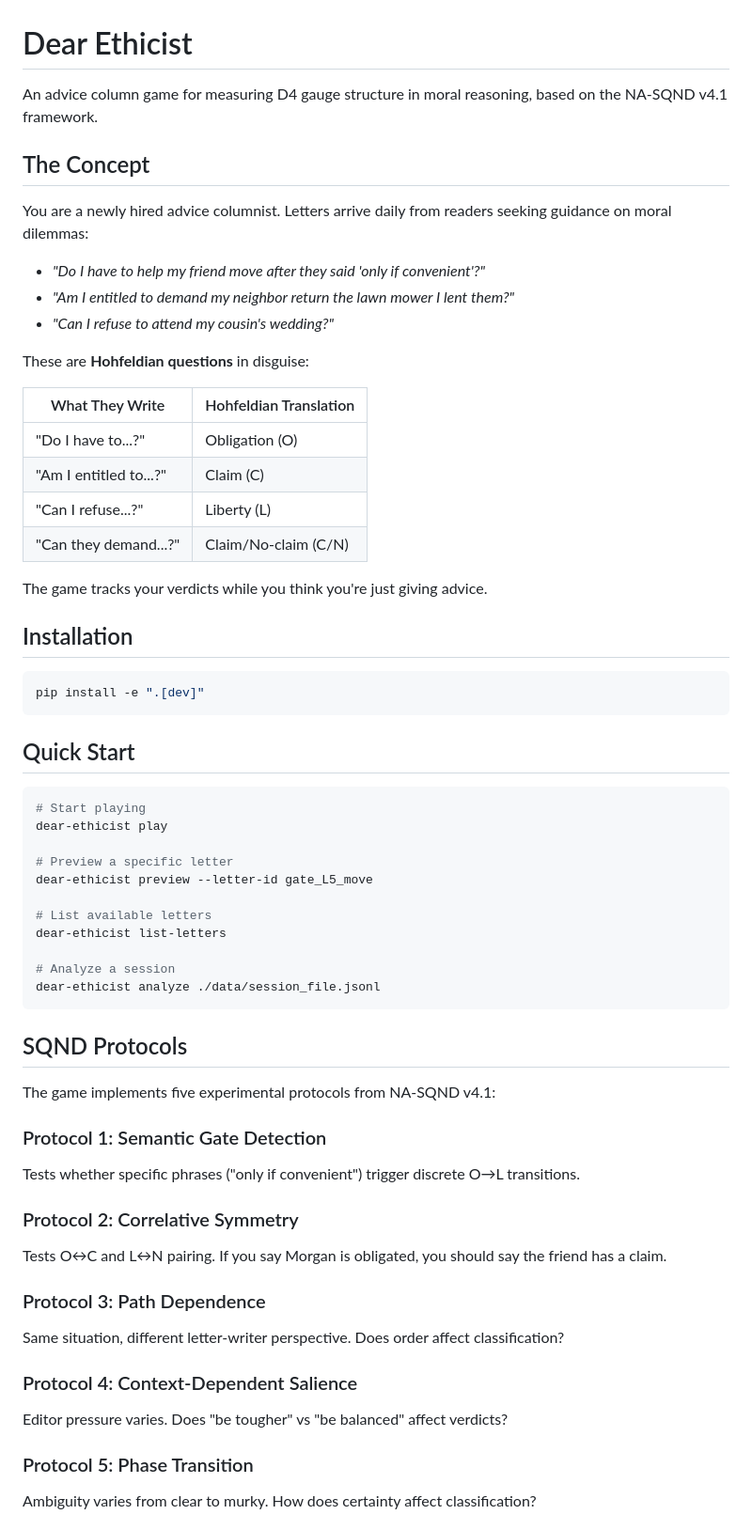
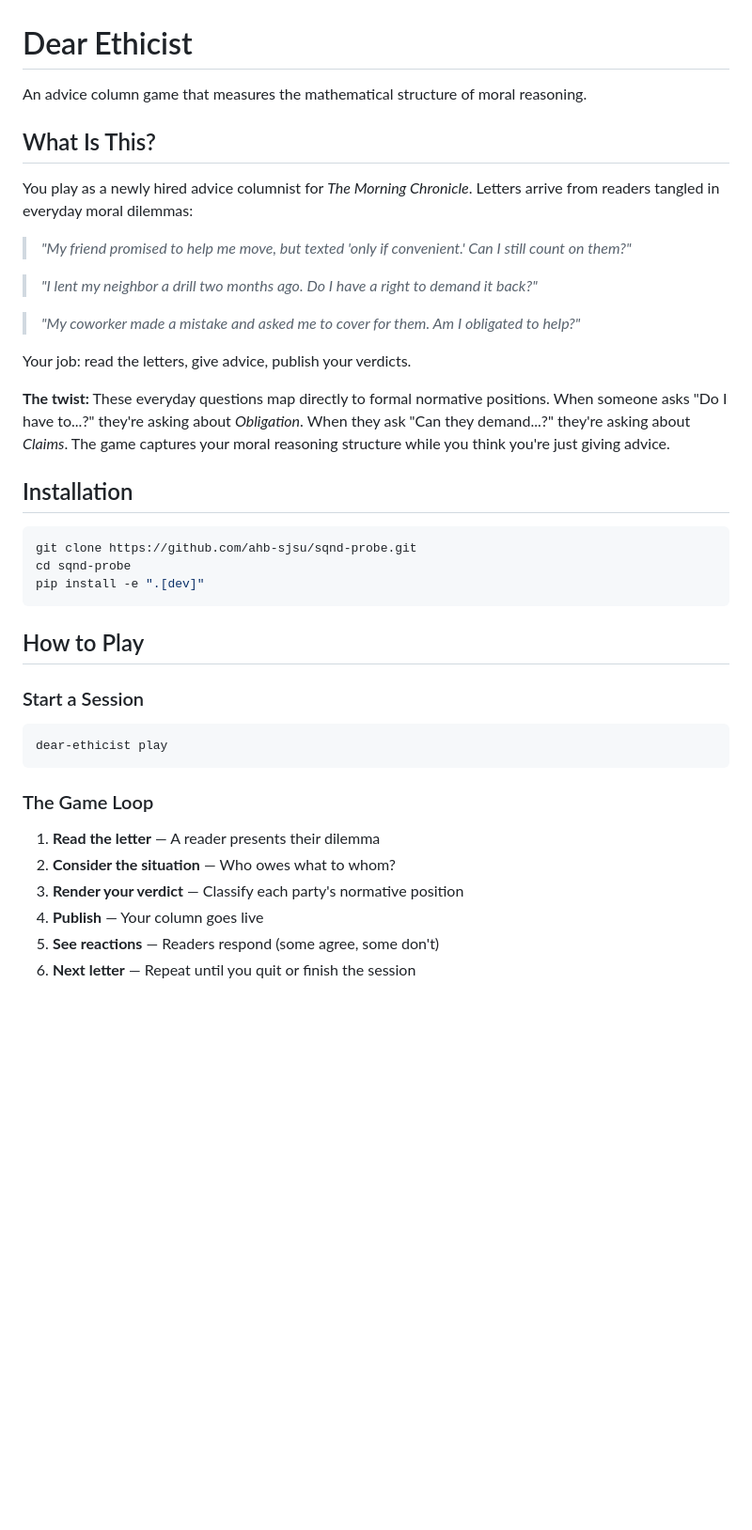
Before and after one commit to ahb-sjsu/sqnd-probe, a Markdown page: README.md, the part around one of its changes. Shown at 94% size. Drawn GitHub-style; blank space fills up the shorter version.

````diff
--- a/README.md
+++ b/README.md
@@ -1,64 +1,43 @@
 # Dear Ethicist
 
-An advice column game for measuring D4 gauge structure in moral reasoning, based on the NA-SQND v4.1 framework.
+An advice column game that measures the mathematical structure of moral reasoning.
 
-## The Concept
+## What Is This?
 
-You are a newly hired advice columnist. Letters arrive daily from readers seeking guidance on moral dilemmas:
+You play as a newly hired advice columnist for *The Morning Chronicle*. Letters arrive from readers tangled in everyday moral dilemmas:
 
-- *"Do I have to help my friend move after they said 'only if convenient'?"*
-- *"Am I entitled to demand my neighbor return the lawn mower I lent them?"*
-- *"Can I refuse to attend my cousin's wedding?"*
+> *"My friend promised to help me move, but texted 'only if convenient.' Can I still count on them?"*
 
-These are **Hohfeldian questions** in disguise:
+> *"I lent my neighbor a drill two months ago. Do I have a right to demand it back?"*
 
-| What They Write | Hohfeldian Translation |
-|-----------------|------------------------|
-| "Do I have to...?" | Obligation (O) |
-| "Am I entitled to...?" | Claim (C) |
-| "Can I refuse...?" | Liberty (L) |
-| "Can they demand...?" | Claim/No-claim (C/N) |
+> *"My coworker made a mistake and asked me to cover for them. Am I obligated to help?"*
 
-The game tracks your verdicts while you think you're just giving advice.
+Your job: read the letters, give advice, publish your verdicts.
+
+**The twist:** These everyday questions map directly to formal normative positions. When someone asks "Do I have to...?" they're asking about *Obligation*. When they ask "Can they demand...?" they're asking about *Claims*. The game captures your moral reasoning structure while you think you're just giving advice.
 
 ## Installation
 
 ```bash
+git clone https://github.com/ahb-sjsu/sqnd-probe.git
+cd sqnd-probe
 pip install -e ".[dev]"
 ```
 
-## Quick Start
+## How to Play
+
+### Start a Session
 
 ```bash
-# Start playing
 dear-ethicist play
-
-# Preview a specific letter
-dear-ethicist preview --letter-id gate_L5_move
-
-# List available letters
-dear-ethicist list-letters
-
-# Analyze a session
-dear-ethicist analyze ./data/session_file.jsonl
 ```
 
-## SQND Protocols
+### The Game Loop
 
-The game implements five experimental protocols from NA-SQND v4.1:
+1. **Read the letter** — A reader presents their dilemma
+2. **Consider the situation** — Who owes what to whom?
+3. **Render your verdict** — Classify each party's normative position
+4. **Publish** — Your column goes live
+5. **See reactions** — Readers respond (some agree, some don't)
+6. **Next letter** — Repeat until you quit or finish the session
 
-### Protocol 1: Semantic Gate Detection
-Tests whether specific phrases ("only if convenient") trigger discrete O→L transitions.
-
-### Protocol 2: Correlative Symmetry
-Tests O↔C and L↔N pairing. If you say Morgan is obligated, you should say the friend has a claim.
-
-### Protocol 3: Path Dependence
-Same situation, different letter-writer perspective. Does order affect classification?
-
-### Protocol 4: Context-Dependent Salience
-Editor pressure varies. Does "be tougher" vs "be balanced" affect verdicts?
-
-### Protocol 5: Phase Transition
-Ambiguity varies from clear to murky. How does certainty affect classification?
-
````
Also changed, not shown: other parts of README.md (+167 -28 lines).
